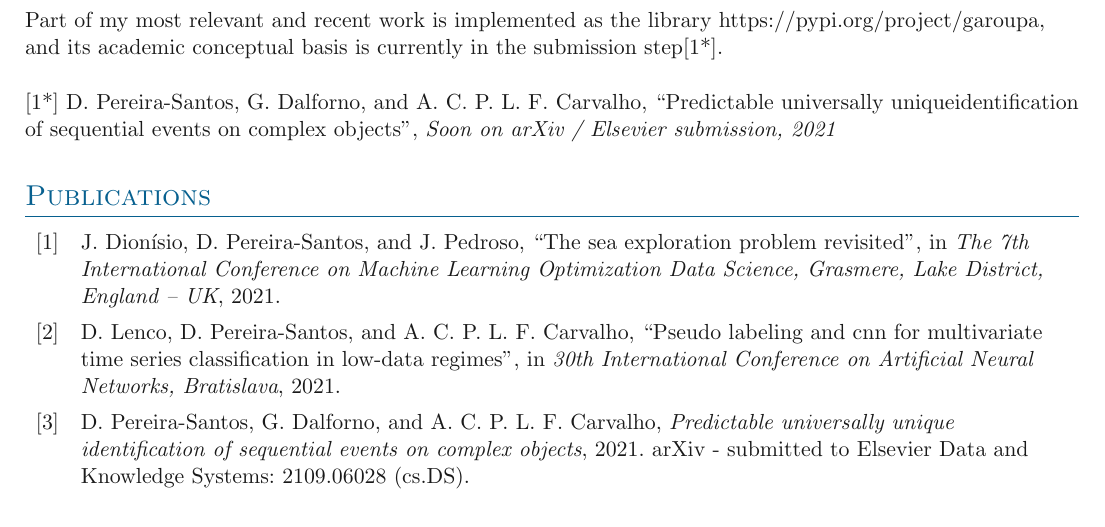
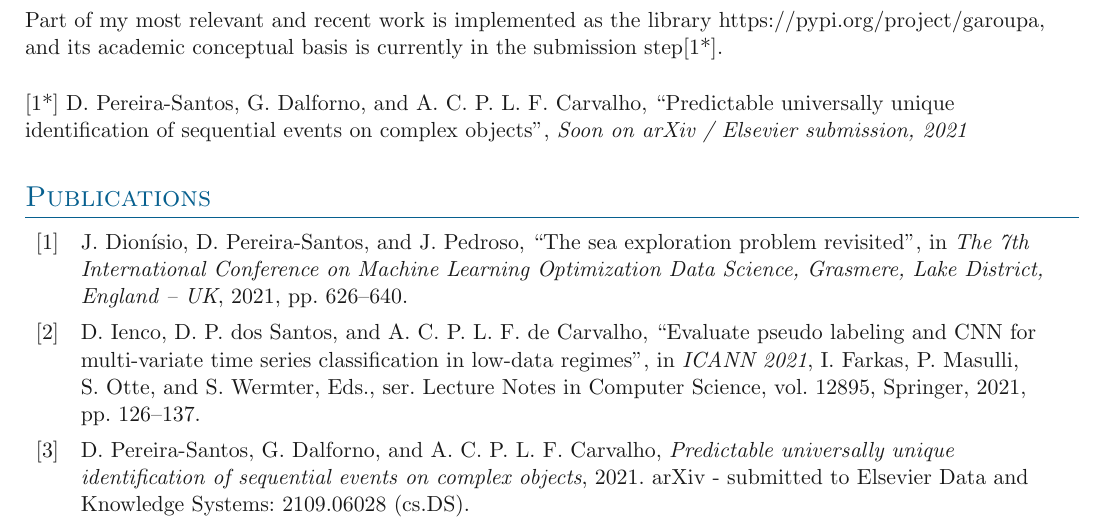
Before and after one commit to davips/curriculum, a LaTeX document (main.tex, which reads papers.bib, sections/publications.tex): part of page 4 of 5, cut so that both start at the same text. Compiled offline with pdfLaTeX.

Commit message:
Updates from Overleaf

```diff
--- a/papers.bib
+++ b/papers.bib
@@ -3,6 +3,8 @@
       author={João Dionísio and Davi Pereira-Santos and João Pedroso},
       booktitle = {The 7th International Conference on Machine Learning Optimization Data Science, Grasmere, Lake District, England – UK},
       year={2021},
+      pages={626--640},
+      year={2021}
 }
 
 @misc{pereirasantos2021predictable,
@@ -15,7 +17,6 @@
 }
 
 @inproceedings{dino,
-  author    = {Dino Lenco and Davi {Pereira-Santos} and Andr{\'{e}} C. P. L. F. Carvalho},
-  title     = {Pseudo Labeling and CNN for multivariate time series classification in low-data regimes},
-  booktitle = {30th International Conference on Artificial Neural Networks, Bratislava},
-  year      = {2021}
+  author    = {Dino Ienco and
+               Davi Pereira dos Santos and
+               Andr{\'{e}} C. P. L. F. de Carvalho},
@@ -22,3 +26,14 @@
+               Stefan Wermter},
+  title     = {Evaluate Pseudo Labeling and {CNN} for Multi-variate Time Series Classification
+               in Low-Data Regimes},
+  booktitle = {{ICANN} 2021},
+  series    = {Lecture Notes in Computer Science},
+  volume    = {12895},
+  pages     = {126--137},
+  publisher = {Springer},
+  year      = {2021},
+  url       = {https://doi.org/10.1007/978-3-030-86383-8\_10},
+  doi       = {10.1007/978-3-030-86383-8\_10},
 }
 
 @inproceedings{DBLP:conf/bracis/SantosC16,
--- a/sections/publications.tex
+++ b/sections/publications.tex
@@ -4,7 +4,7 @@
 % \printbibliography[heading=subbibliography]
 \vspace{0.5cm}
 
-[1*] D. Pereira-Santos, G. Dalforno, and A. C. P. L. F. Carvalho, “Predictable universally uniqueidentification of sequential events on complex objects”, \textit{Soon on arXiv / Elsevier submission, 2021}
+[1*] D. Pereira-Santos, G. Dalforno, and A. C. P. L. F. Carvalho, “Predictable universally unique identification of sequential events on complex objects”, \textit{Soon on arXiv / Elsevier submission, 2021}
 % \end{refsection}
 
 % \newpage
```
Also changed, not shown: papers.bib (3 more changed lines).
